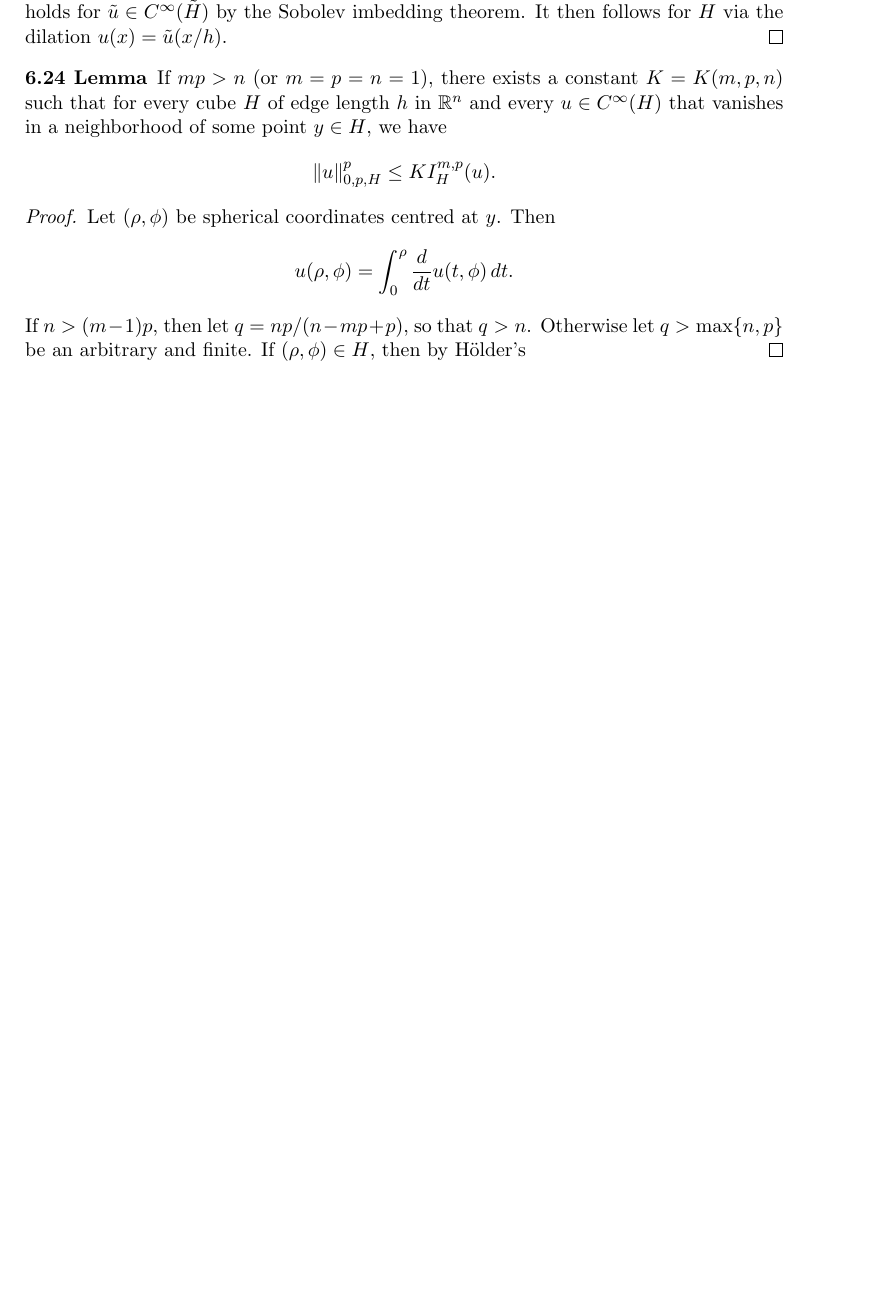
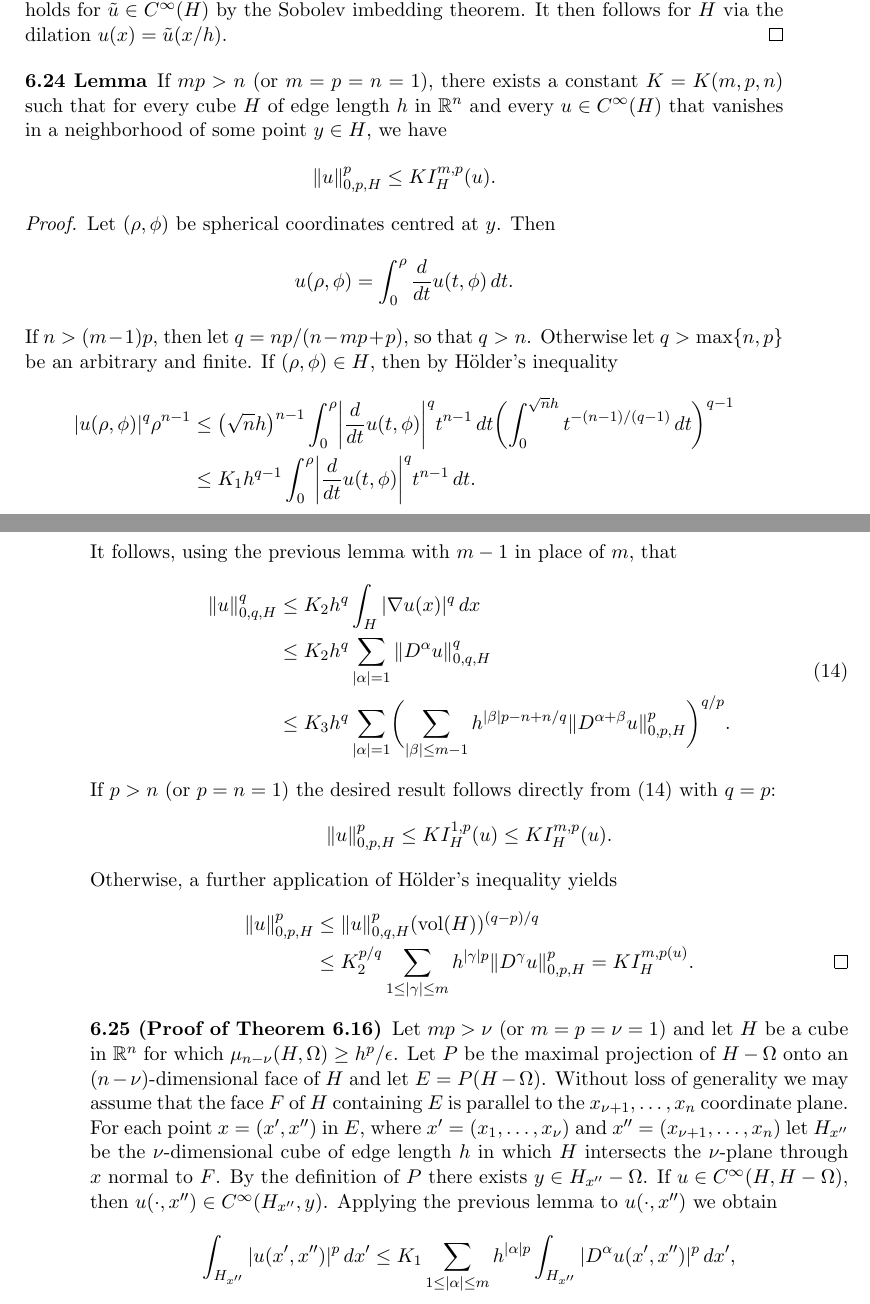
Before and after one commit to SwitWu/SobolevSpaces-Adams-TeX, a LaTeX thesis (main.tex, which reads chapter6.tex): part of page 139 of 139 before the commit and two parts of pages 139 and 140 of 140 after it, the two joined at a grey line, cut so that both start at the same text, the shorter picture padded with empty space. Compiled offline with pdfLaTeX.

Commit message:
finish page 180

```diff
--- a/chapter6.tex
+++ b/chapter6.tex
@@ -577,5 +577,48 @@ Prior to proving this theorem we prepare the following lemma.
   \[ u(\rho,\phi)  = \int_0^\rho \frac{\d}{\d t} u(t,\phi) \d t. \]
   If $n>(m-1)p$, then let $q = np/(n-mp+p)$, so that $q>n$.
   Otherwise let $q>\max\{n,p\}$ be an arbitrary and finite. If $(\rho,\phi)\in H$,
-  then by H\"older's
+  then by H\"older's inequality
+  \begin{align*}
+    |u(\rho,\phi)|^q \rho^{n-1}
+    & \leq \bigl(\sqrt n h\bigr)^{n-1} \int_0^\rho \biggl|\frac{\d}{\d t} u(t,\phi)\biggr|^q
+      t^{n-1} \d t \biggl(\int_0^{\sqrt n h} t^{-(n-1)/(q-1)} \d t\biggr)^{q-1} \\
+    & \leq K_1 h^{q-1} \int_0^\rho \biggl|\frac{\d}{\d t} u(t,\phi)\biggr|^q t^{n-1} \d t.
+  \end{align*}
+  It follows, using the previous lemma with $m-1$ in place of $m$, that
+  \begin{equation}\label{eq:6.14}
+    \begin{aligned}
+      \|u\|_{0,q,H}^q
+      & \leq K_2 h^q \int_H |\nabla u(x)|^q \d x \\
+      & \leq K_2 h^q \sum_{|\alpha|=1} \|D^\alpha u\|_{0,q,H}^q \\
+      & \leq K_3 h^q \sum_{|\alpha|=1} \biggl(\sum_{|\beta|\leq m-1}
+          h^{|\beta|p-n+n/q} \|D^{\alpha+\beta} u\|_{0,p,H}^p \biggr)^{q/p}.
+    \end{aligned}
+  \end{equation}
+  If $p>n$ (or $p=n=1$) the desired result follows directly from (14)
+  with $q=p$:
+  \[ \|u\|_{0,p,H}^p \leq K I_H^{1,p}(u) \leq K I_H^{m,p}(u). \]
+  Otherwise, a further application of H\"older's inequality yields
+  \begin{align*}
+    \|u\|_{0,p,H}^p
+    & \leq \|u\|_{0,q,H}^p (\vol(H))^{(q-p)/q} \\
+    & \leq K_2^{p/q} \sum_{1\leq |\gamma|\leq m} h^{|\gamma|p} \|D^\gamma u\|_{0,p,H}^p
+        = K I_H^{m,p(u)}. \qedhere
+  \end{align*}
 \end{proof}
+
+
+\begin{para}[Proof of Theorem 6.16]
+  Let $mp>\nu$ (or $m=p=\nu=1$) and let $H$ be a cube in $\mathbb{R}^n$ for which
+  $\mu_{n-\nu}(H,\Omega)\geq h^p/\epsilon$. Let $P$ be the maximal projection of
+  $H-\Omega$ onto an $(n-\nu)$-dimensional face of $H$ and let $E=P(H-\Omega)$.
+  Without loss of generality we may assume that the face $F$ of $H$ containing $E$
+  is parallel to the $x_{\nu+1},\ldots,x_n$ coordinate plane. For each point
+  $x=(x',x'')$ in $E$, where $x' = (x_1,\ldots,x_\nu)$ and $x'' = (x_{\nu+1},\ldots,x_n)$
+  let $H_{x''}$ be the $\nu$-dimensional cube of edge length $h$ in which $H$
+  intersects the $\nu$-plane through $x$ normal to $F$. By the definition of $P$
+  there exists $y\in H_{x''}-\Omega$. If $u\in C^\infty(H,H-\Omega)$,
+  then $u(\cdot,x'')\in C^\infty(H_{x''},y)$. Applying the previous lemma to $u(\cdot,x'')$
+  we obtain
+  \[ \int_{H_{x''}} |u(x',x'')|^p \d x' \leq K_1 \sum_{1\leq |\alpha|\leq m}
+      h^{|\alpha|p} \int_{H_{x''}} |D^\alpha u(x',x'')|^p \d x', \]
+\end{para}
```
